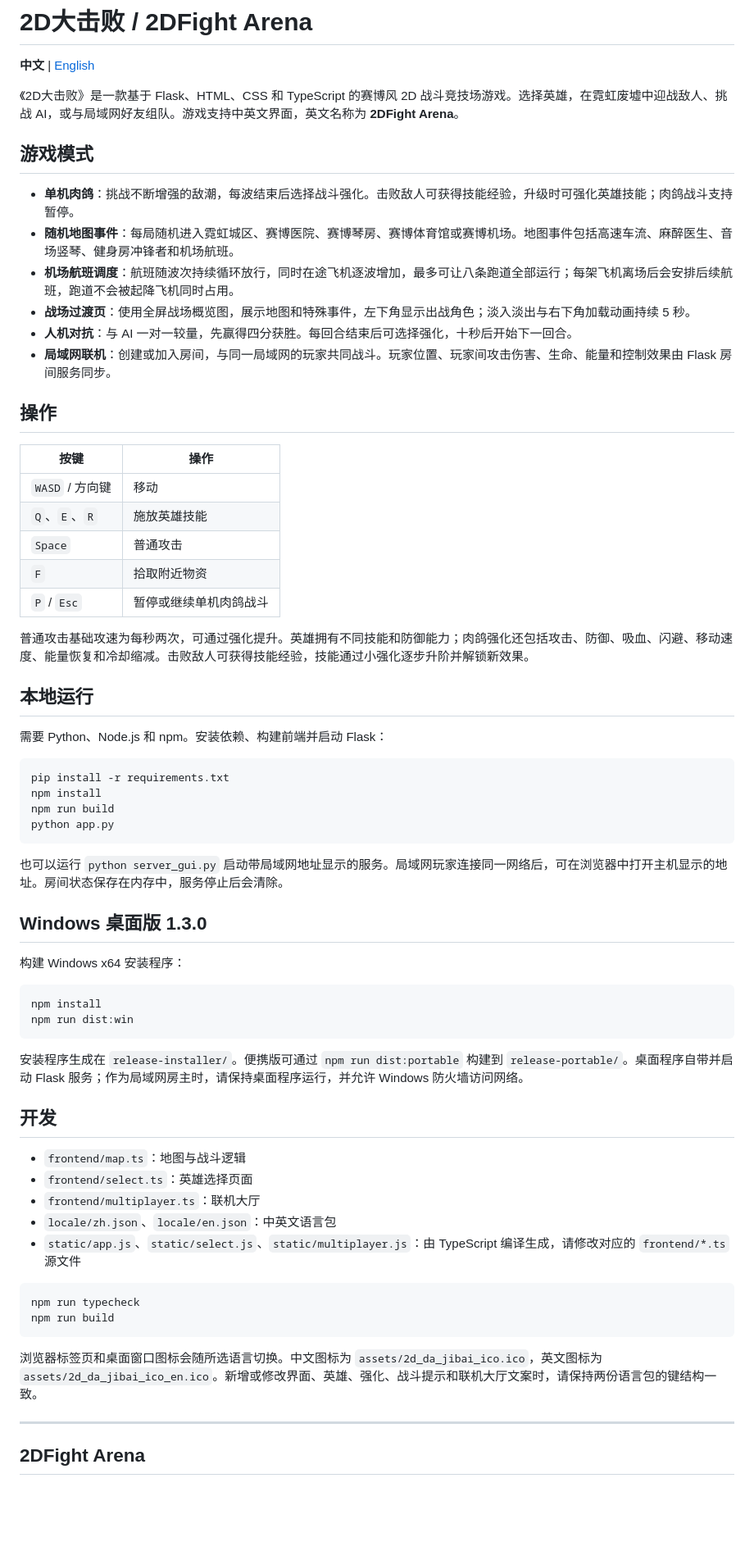
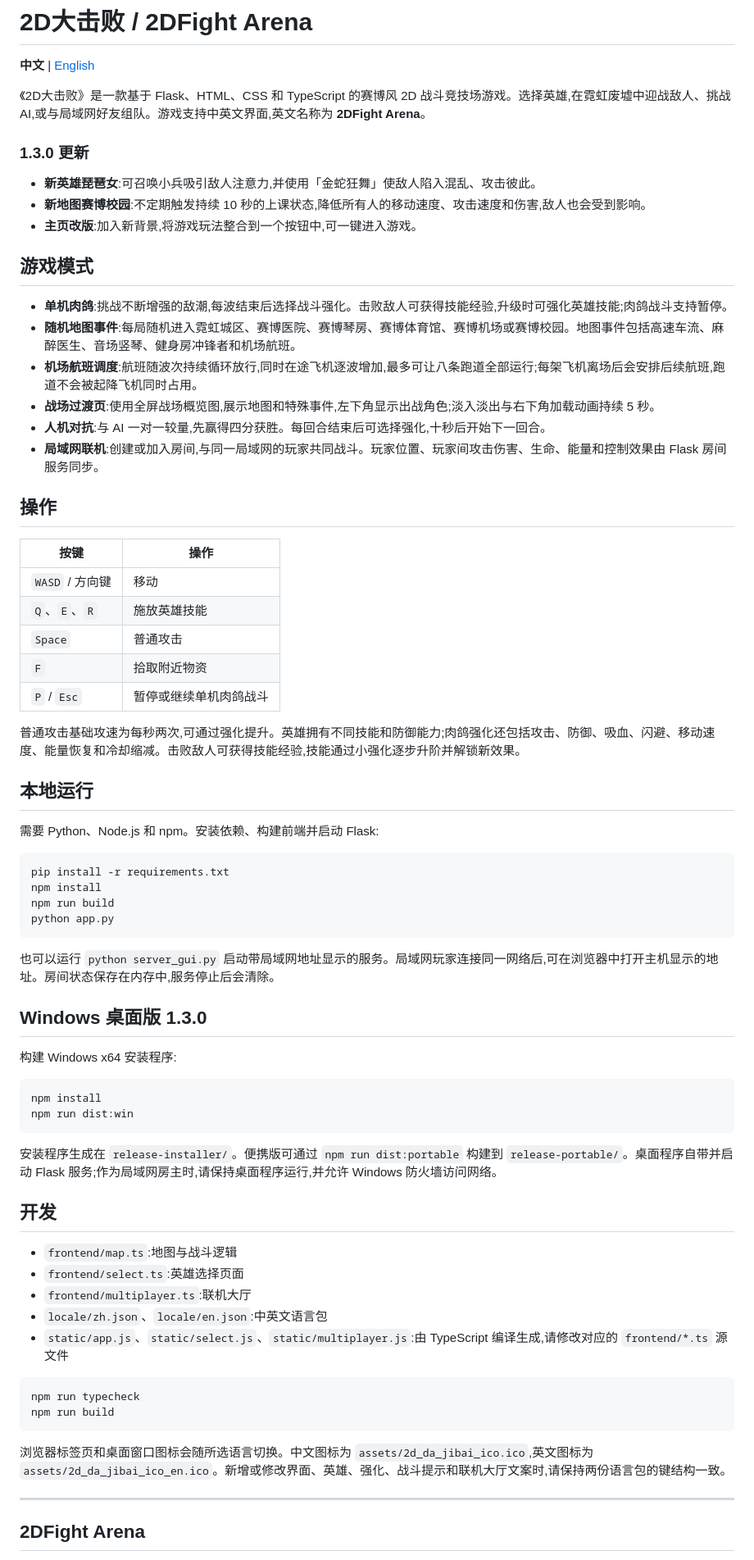
Before and after one commit to Wang100426/2d-da-jibai, a Markdown page: README.md, the part around one of its changes. Shown at 82% size. Rendered like a GitHub page; blank space fills up the shorter version.

Commit message:
Update README for v1.3.0 release

````diff
--- a/README.md
+++ b/README.md
@@ -2,16 +2,22 @@
 
 **中文** | [English](#2dfight-arena)
 
-《2D大击败》是一款基于 Flask、HTML、CSS 和 TypeScript 的赛博风 2D 战斗竞技场游戏。选择英雄，在霓虹废墟中迎战敌人、挑战 AI，或与局域网好友组队。游戏支持中英文界面，英文名称为 **2DFight Arena**。
+《2D大击败》是一款基于 Flask、HTML、CSS 和 TypeScript 的赛博风 2D 战斗竞技场游戏。选择英雄,在霓虹废墟中迎战敌人、挑战 AI,或与局域网好友组队。游戏支持中英文界面,英文名称为 **2DFight Arena**。
+
+### 1.3.0 更新
+
+- **新英雄琵琶女**:可召唤小兵吸引敌人注意力,并使用「金蛇狂舞」使敌人陷入混乱、攻击彼此。
+- **新地图赛博校园**:不定期触发持续 10 秒的上课状态,降低所有人的移动速度、攻击速度和伤害,敌人也会受到影响。
+- **主页改版**:加入新背景,将游戏玩法整合到一个按钮中,可一键进入游戏。
 
 ## 游戏模式
 
-- **单机肉鸽**：挑战不断增强的敌潮，每波结束后选择战斗强化。击败敌人可获得技能经验，升级时可强化英雄技能；肉鸽战斗支持暂停。
-- **随机地图事件**：每局随机进入霓虹城区、赛博医院、赛博琴房、赛博体育馆或赛博机场。地图事件包括高速车流、麻醉医生、音场竖琴、健身房冲锋者和机场航班。
-- **机场航班调度**：航班随波次持续循环放行，同时在途飞机逐波增加，最多可让八条跑道全部运行；每架飞机离场后会安排后续航班，跑道不会被起降飞机同时占用。
-- **战场过渡页**：使用全屏战场概览图，展示地图和特殊事件，左下角显示出战角色；淡入淡出与右下角加载动画持续 5 秒。
-- **人机对抗**：与 AI 一对一较量，先赢得四分获胜。每回合结束后可选择强化，十秒后开始下一回合。
-- **局域网联机**：创建或加入房间，与同一局域网的玩家共同战斗。玩家位置、玩家间攻击伤害、生命、能量和控制效果由 Flask 房间服务同步。
+- **单机肉鸽**:挑战不断增强的敌潮,每波结束后选择战斗强化。击败敌人可获得技能经验,升级时可强化英雄技能;肉鸽战斗支持暂停。
+- **随机地图事件**:每局随机进入霓虹城区、赛博医院、赛博琴房、赛博体育馆、赛博机场或赛博校园。地图事件包括高速车流、麻醉医生、音场竖琴、健身房冲锋者和机场航班。
+- **机场航班调度**:航班随波次持续循环放行,同时在途飞机逐波增加,最多可让八条跑道全部运行;每架飞机离场后会安排后续航班,跑道不会被起降飞机同时占用。
+- **战场过渡页**:使用全屏战场概览图,展示地图和特殊事件,左下角显示出战角色;淡入淡出与右下角加载动画持续 5 秒。
+- **人机对抗**:与 AI 一对一较量,先赢得四分获胜。每回合结束后可选择强化,十秒后开始下一回合。
+- **局域网联机**:创建或加入房间,与同一局域网的玩家共同战斗。玩家位置、玩家间攻击伤害、生命、能量和控制效果由 Flask 房间服务同步。
 
 ## 操作
 
@@ -23,11 +29,11 @@
 | `F` | 拾取附近物资 |
 | `P` / `Esc` | 暂停或继续单机肉鸽战斗 |
 
-普通攻击基础攻速为每秒两次，可通过强化提升。英雄拥有不同技能和防御能力；肉鸽强化还包括攻击、防御、吸血、闪避、移动速度、能量恢复和冷却缩减。击败敌人可获得技能经验，技能通过小强化逐步升阶并解锁新效果。
+普通攻击基础攻速为每秒两次,可通过强化提升。英雄拥有不同技能和防御能力;肉鸽强化还包括攻击、防御、吸血、闪避、移动速度、能量恢复和冷却缩减。击败敌人可获得技能经验,技能通过小强化逐步升阶并解锁新效果。
 
 ## 本地运行
 
-需要 Python、Node.js 和 npm。安装依赖、构建前端并启动 Flask：
+需要 Python、Node.js 和 npm。安装依赖、构建前端并启动 Flask:
 
 ```powershell
 pip install -r requirements.txt
@@ -36,33 +42,33 @@ npm run build
 python app.py
 ```
 
-也可以运行 `python server_gui.py` 启动带局域网地址显示的服务。局域网玩家连接同一网络后，可在浏览器中打开主机显示的地址。房间状态保存在内存中，服务停止后会清除。
+也可以运行 `python server_gui.py` 启动带局域网地址显示的服务。局域网玩家连接同一网络后,可在浏览器中打开主机显示的地址。房间状态保存在内存中,服务停止后会清除。
 
 ## Windows 桌面版 1.3.0
 
-构建 Windows x64 安装程序：
+构建 Windows x64 安装程序:
 
 ```powershell
 npm install
 npm run dist:win
 ```
 
-安装程序生成在 `release-installer/`。便携版可通过 `npm run dist:portable` 构建到 `release-portable/`。桌面程序自带并启动 Flask 服务；作为局域网房主时，请保持桌面程序运行，并允许 Windows 防火墙访问网络。
+安装程序生成在 `release-installer/`。便携版可通过 `npm run dist:portable` 构建到 `release-portable/`。桌面程序自带并启动 Flask 服务;作为局域网房主时,请保持桌面程序运行,并允许 Windows 防火墙访问网络。
 
 ## 开发
 
-- `frontend/map.ts`：地图与战斗逻辑
-- `frontend/select.ts`：英雄选择页面
-- `frontend/multiplayer.ts`：联机大厅
-- `locale/zh.json`、`locale/en.json`：中英文语言包
-- `static/app.js`、`static/select.js`、`static/multiplayer.js`：由 TypeScript 编译生成，请修改对应的 `frontend/*.ts` 源文件
+- `frontend/map.ts`:地图与战斗逻辑
+- `frontend/select.ts`:英雄选择页面
+- `frontend/multiplayer.ts`:联机大厅
+- `locale/zh.json`、`locale/en.json`:中英文语言包
+- `static/app.js`、`static/select.js`、`static/multiplayer.js`:由 TypeScript 编译生成,请修改对应的 `frontend/*.ts` 源文件
 
 ```powershell
 npm run typecheck
 npm run build
 ```
 
-浏览器标签页和桌面窗口图标会随所选语言切换。中文图标为 `assets/2d_da_jibai_ico.ico`，英文图标为 `assets/2d_da_jibai_ico_en.ico`。新增或修改界面、英雄、强化、战斗提示和联机大厅文案时，请保持两份语言包的键结构一致。
+浏览器标签页和桌面窗口图标会随所选语言切换。中文图标为 `assets/2d_da_jibai_ico.ico`,英文图标为 `assets/2d_da_jibai_ico_en.ico`。新增或修改界面、英雄、强化、战斗提示和联机大厅文案时,请保持两份语言包的键结构一致。
 
 ---
 
````
Also changed, not shown: other parts of README.md (+8 -2 lines).
